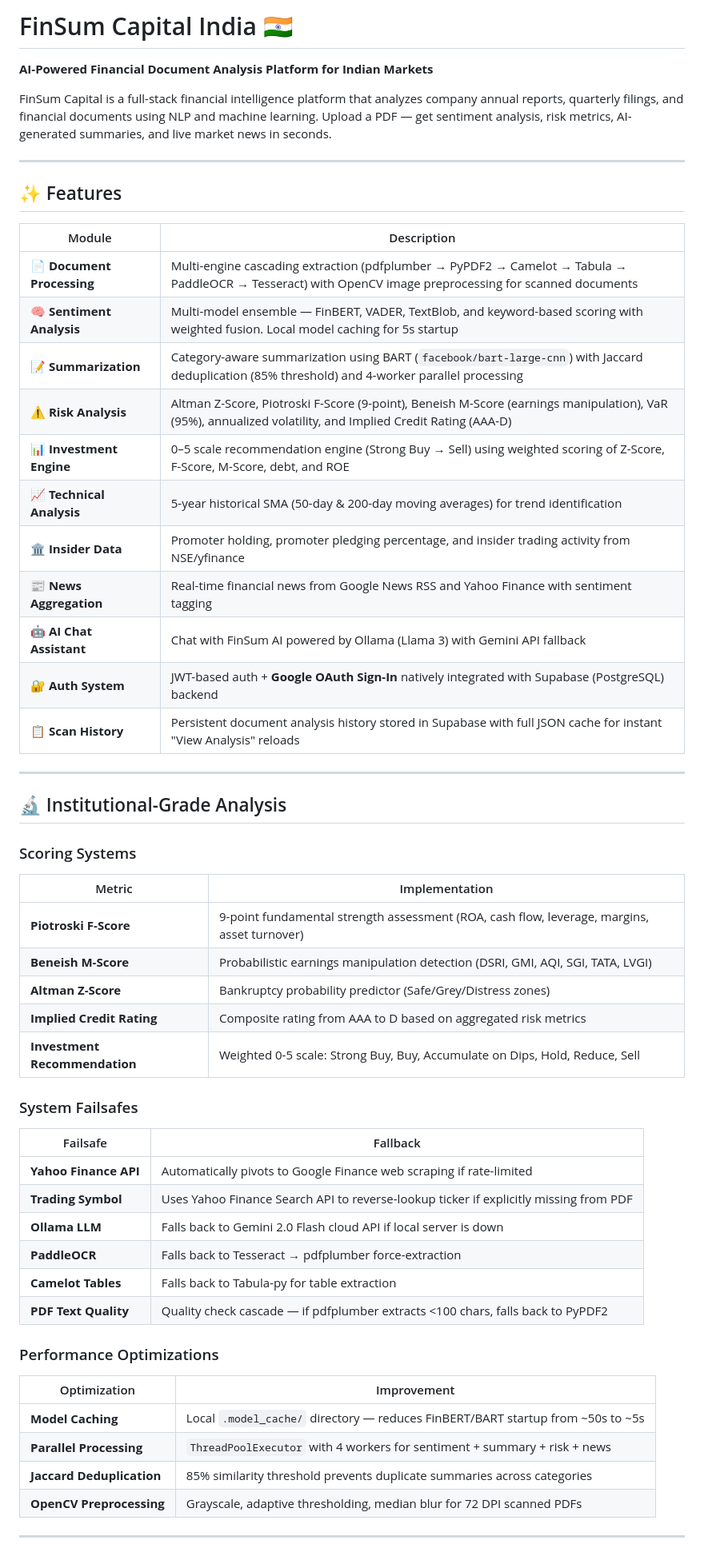
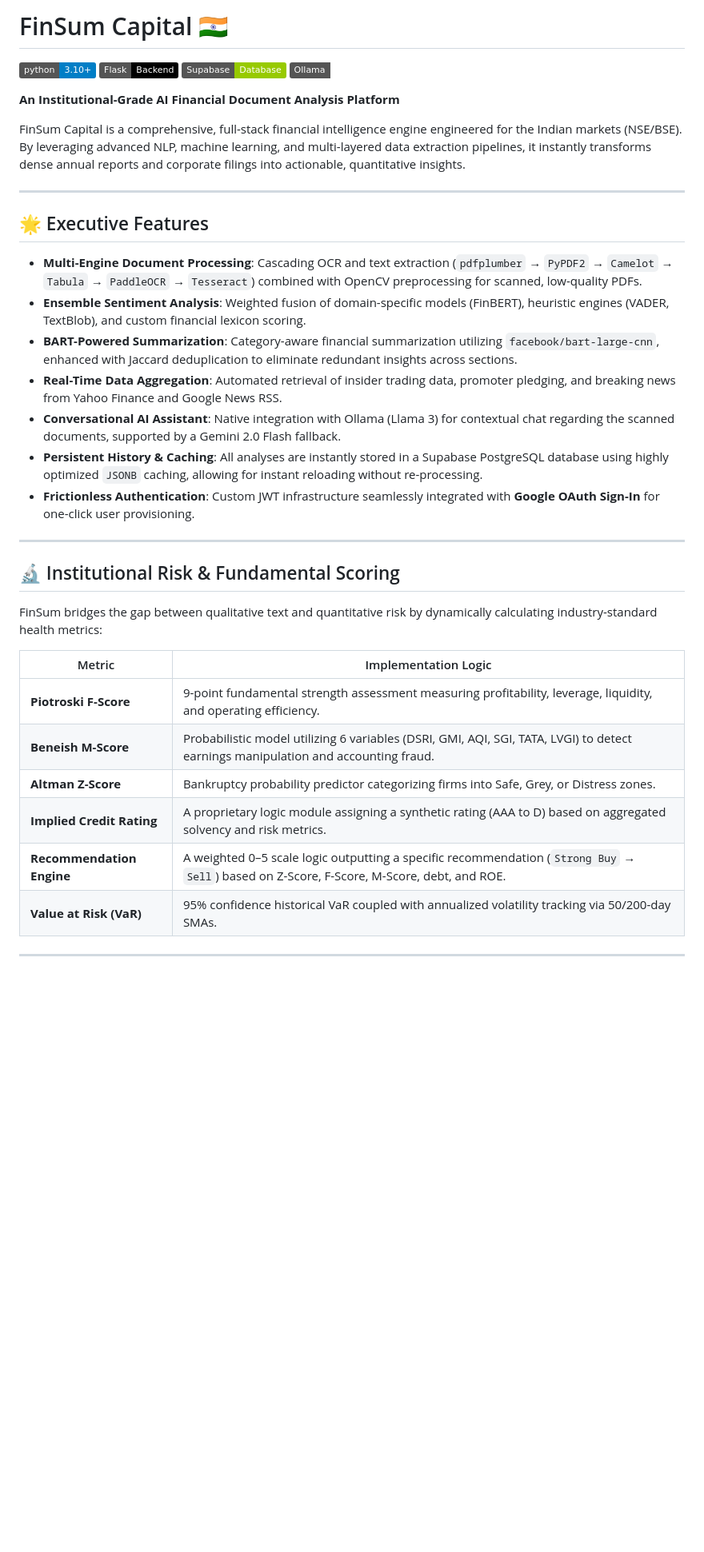
Before and after one commit to amnotbeluga/finsum, a Markdown page: README.md, the part around one of its changes. Shown at 80% size. Drawn GitHub-style; badges without logos; blank space fills up the shorter version.

```diff
--- a/README.md
+++ b/README.md
@@ -1,60 +1,40 @@
-# FinSum Capital India 🇮🇳
+# FinSum Capital 🇮🇳
 
-**AI-Powered Financial Document Analysis Platform for Indian Markets**
+[![Python Version](https://img.shields.io/badge/python-3.10%2B-blue.svg)](https://python.org)
+[![Flask](https://img.shields.io/badge/Flask-Backend-black.svg?logo=flask)](https://flask.palletsprojects.com/)
+[![Supabase](https://img.shields.io/badge/Supabase-Database-green.svg?logo=supabase)](https://supabase.com)
+[![Ollama](https://img.shields.io/badge/Ollama-Llama_3-white.svg)](https://ollama.com)
 
-FinSum Capital is a full-stack financial intelligence platform that analyzes company annual reports, quarterly filings, and financial documents using NLP and machine learning. Upload a PDF — get sentiment analysis, risk metrics, AI-generated summaries, and live market news in seconds.
+**An Institutional-Grade AI Financial Document Analysis Platform**
+
+FinSum Capital is a comprehensive, full-stack financial intelligence engine engineered for the Indian markets (NSE/BSE). By leveraging advanced NLP, machine learning, and multi-layered data extraction pipelines, it instantly transforms dense annual reports and corporate filings into actionable, quantitative insights.
 
 ---
 
-## ✨ Features
+## 🌟 Executive Features
 
-| Module | Description |
-|--------|-------------|
-| 📄 **Document Processing** | Multi-engine cascading extraction (pdfplumber → PyPDF2 → Camelot → Tabula → PaddleOCR → Tesseract) with OpenCV image preprocessing for scanned documents |
-| 🧠 **Sentiment Analysis** | Multi-model ensemble — FinBERT, VADER, TextBlob, and keyword-based scoring with weighted fusion. Local model caching for 5s startup |
-| 📝 **Summarization** | Category-aware summarization using BART (`facebook/bart-large-cnn`) with Jaccard deduplication (85% threshold) and 4-worker parallel processing |
-| ⚠️ **Risk Analysis** | Altman Z-Score, Piotroski F-Score (9-point), Beneish M-Score (earnings manipulation), VaR (95%), annualized volatility, and Implied Credit Rating (AAA-D) |
-| 📊 **Investment Engine** | 0–5 scale recommendation engine (Strong Buy → Sell) using weighted scoring of Z-Score, F-Score, M-Score, debt, and ROE |
-| 📈 **Technical Analysis** | 5-year historical SMA (50-day & 200-day moving averages) for trend identification |
-| 🏛️ **Insider Data** | Promoter holding, promoter pledging percentage, and insider trading activity from NSE/yfinance |
-| 📰 **News Aggregation** | Real-time financial news from Google News RSS and Yahoo Finance with sentiment tagging |
-| 🤖 **AI Chat Assistant** | Chat with FinSum AI powered by Ollama (Llama 3) with Gemini API fallback |
-| 🔐 **Auth System** | JWT-based auth + **Google OAuth Sign-In** natively integrated with Supabase (PostgreSQL) backend |
-| 📋 **Scan History** | Persistent document analysis history stored in Supabase with full JSON cache for instant "View Analysis" reloads |
+*   **Multi-Engine Document Processing**: Cascading OCR and text extraction (`pdfplumber` → `PyPDF2` → `Camelot` → `Tabula` → `PaddleOCR` → `Tesseract`) combined with OpenCV preprocessing for scanned, low-quality PDFs.
+*   **Ensemble Sentiment Analysis**: Weighted fusion of domain-specific models (FinBERT), heuristic engines (VADER, TextBlob), and custom financial lexicon scoring.
+*   **BART-Powered Summarization**: Category-aware financial summarization utilizing `facebook/bart-large-cnn`, enhanced with Jaccard deduplication to eliminate redundant insights across sections.
+*   **Real-Time Data Aggregation**: Automated retrieval of insider trading data, promoter pledging, and breaking news from Yahoo Finance and Google News RSS.
+*   **Conversational AI Assistant**: Native integration with Ollama (Llama 3) for contextual chat regarding the scanned documents, supported by a Gemini 2.0 Flash fallback.
+*   **Persistent History & Caching**: All analyses are instantly stored in a Supabase PostgreSQL database using highly optimized `JSONB` caching, allowing for instant reloading without re-processing.
+*   **Frictionless Authentication**: Custom JWT infrastructure seamlessly integrated with **Google OAuth Sign-In** for one-click user provisioning.
 
 ---
 
-## 🔬 Institutional-Grade Analysis
+## 🔬 Institutional Risk & Fundamental Scoring
 
-### Scoring Systems
+FinSum bridges the gap between qualitative text and quantitative risk by dynamically calculating industry-standard health metrics:
 
-| Metric | Implementation |
-|--------|---------------|
-| **Piotroski F-Score** | 9-point fundamental strength assessment (ROA, cash flow, leverage, margins, asset turnover) |
-| **Beneish M-Score** | Probabilistic earnings manipulation detection (DSRI, GMI, AQI, SGI, TATA, LVGI) |
-| **Altman Z-Score** | Bankruptcy probability predictor (Safe/Grey/Distress zones) |
-| **Implied Credit Rating** | Composite rating from AAA to D based on aggregated risk metrics |
-| **Investment Recommendation** | Weighted 0-5 scale: Strong Buy, Buy, Accumulate on Dips, Hold, Reduce, Sell |
-
-### System Failsafes
-
-| Failsafe | Fallback |
-|----------|----------|
-| **Yahoo Finance API** | Automatically pivots to Google Finance web scraping if rate-limited |
-| **Trading Symbol** | Uses Yahoo Finance Search API to reverse-lookup ticker if explicitly missing from PDF |
-| **Ollama LLM** | Falls back to Gemini 2.0 Flash cloud API if local server is down |
-| **PaddleOCR** | Falls back to Tesseract → pdfplumber force-extraction |
-| **Camelot Tables** | Falls back to Tabula-py for table extraction |
-| **PDF Text Quality** | Quality check cascade — if pdfplumber extracts <100 chars, falls back to PyPDF2 |
-
-### Performance Optimizations
-
-| Optimization | Improvement |
-|-------------|-------------|
-| **Model Caching** | Local `.model_cache/` directory — reduces FinBERT/BART startup from ~50s to ~5s |
-| **Parallel Processing** | `ThreadPoolExecutor` with 4 workers for sentiment + summary + risk + news |
-| **Jaccard Deduplication** | 85% similarity threshold prevents duplicate summaries across categories |
-| **OpenCV Preprocessing** | Grayscale, adaptive thresholding, median blur for 72 DPI scanned PDFs |
+| Metric | Implementation Logic |
+|--------|---------------------|
+| **Piotroski F-Score** | 9-point fundamental strength assessment measuring profitability, leverage, liquidity, and operating efficiency. |
+| **Beneish M-Score** | Probabilistic model utilizing 6 variables (DSRI, GMI, AQI, SGI, TATA, LVGI) to detect earnings manipulation and accounting fraud. |
+| **Altman Z-Score** | Bankruptcy probability predictor categorizing firms into Safe, Grey, or Distress zones. |
+| **Implied Credit Rating** | A proprietary logic module assigning a synthetic rating (AAA to D) based on aggregated solvency and risk metrics. |
+| **Recommendation Engine** | A weighted 0–5 scale logic outputting a specific recommendation (`Strong Buy` → `Sell`) based on Z-Score, F-Score, M-Score, debt, and ROE. |
+| **Value at Risk (VaR)** | 95% confidence historical VaR coupled with annualized volatility tracking via 50/200-day SMAs. |
 
 ---
 
```
Also changed, not shown: other parts of README.md (+48 -214 lines).
